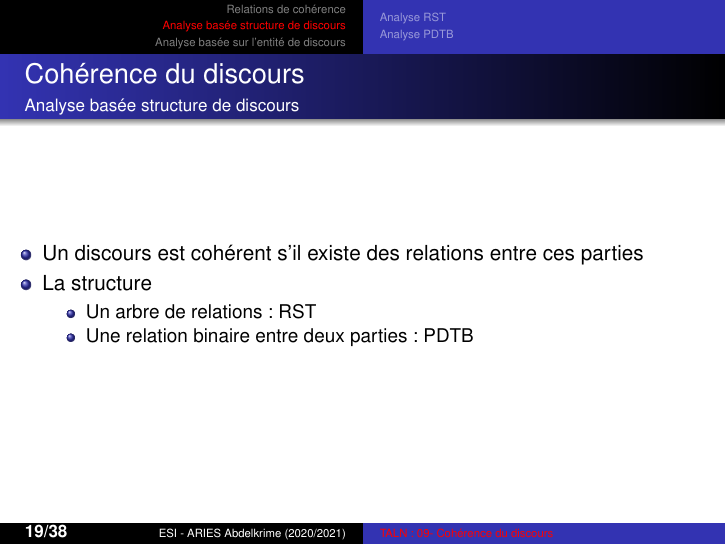
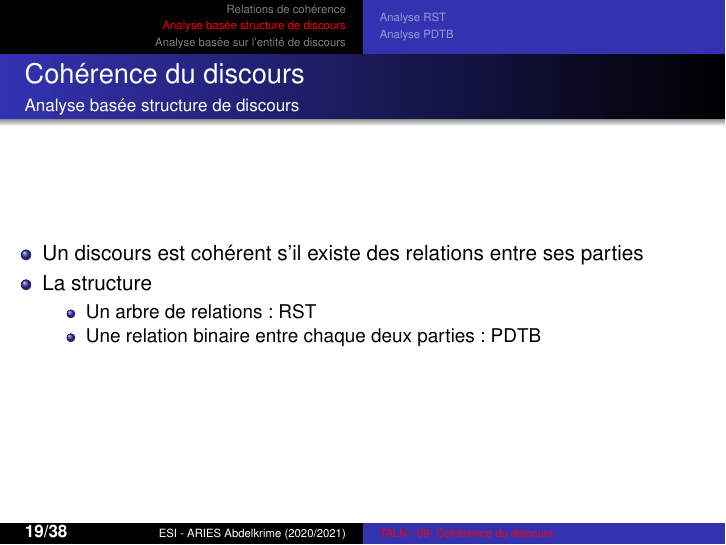
Before and after one commit to projeduc/ESI_TALN, LaTeX slides (pres/TALN09C-coherence.tex): page 19 of 39. Compiled offline with pdfLaTeX.

Commit message:
chapitre 9 : release 0.9

```diff
--- a/pres/TALN09C-coherence.tex
+++ b/pres/TALN09C-coherence.tex
@@ -383,11 +383,11 @@
 	\framesubtitle{Analyse basée structure de discours}
 
 	\begin{itemize}
-		\item Un discours est cohérent s'il existe des relations entre ces parties
+		\item Un discours est cohérent s'il existe des relations entre ses parties
 		\item La structure
 		\begin{itemize}
 			\item Un arbre de relations : RST
-			\item Une relation binaire entre deux parties : PDTB
+			\item Une relation binaire entre chaque deux parties : PDTB
 		\end{itemize}
 	\end{itemize}
 
```
Also changed, not shown: README.md.
